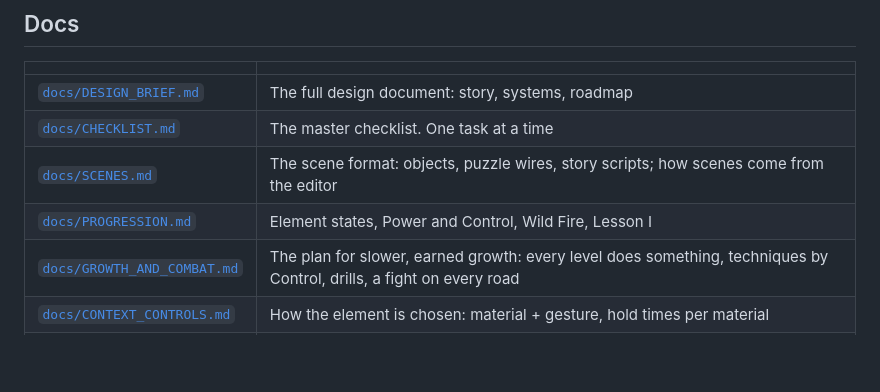
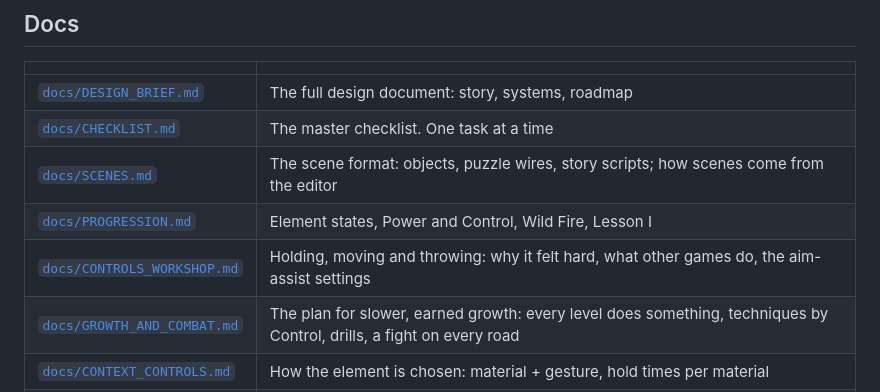
Before and after one commit to Claws02/Elemental, a Markdown page: README.md, the part around the change. Drawn GitHub-style; blank space fills up the shorter version.

```diff
--- a/README.md
+++ b/README.md
@@ -78,6 +78,7 @@ CI runs all of them but the model sheet on every push (`.github/workflows/ci.yml
 | [`docs/CHECKLIST.md`](docs/CHECKLIST.md) | The master checklist. One task at a time |
 | [`docs/SCENES.md`](docs/SCENES.md) | The scene format: objects, puzzle wires, story scripts; how scenes come from the editor |
 | [`docs/PROGRESSION.md`](docs/PROGRESSION.md) | Element states, Power and Control, Wild Fire, Lesson I |
+| [`docs/CONTROLS_WORKSHOP.md`](docs/CONTROLS_WORKSHOP.md) | Holding, moving and throwing: why it felt hard, what other games do, the aim-assist settings |
 | [`docs/GROWTH_AND_COMBAT.md`](docs/GROWTH_AND_COMBAT.md) | The plan for slower, earned growth: every level does something, techniques by Control, drills, a fight on every road |
 | [`docs/CONTEXT_CONTROLS.md`](docs/CONTEXT_CONTROLS.md) | How the element is chosen: material + gesture, hold times per material |
 | [`docs/TECH_ARCHITECTURE.md`](docs/TECH_ARCHITECTURE.md) | The stack, the Unity → web mapping, the frame, physics tiers, risks |
```
Also changed, not shown: docs/CONTROLS_WORKSHOP.md (added, +64 -0 lines).
